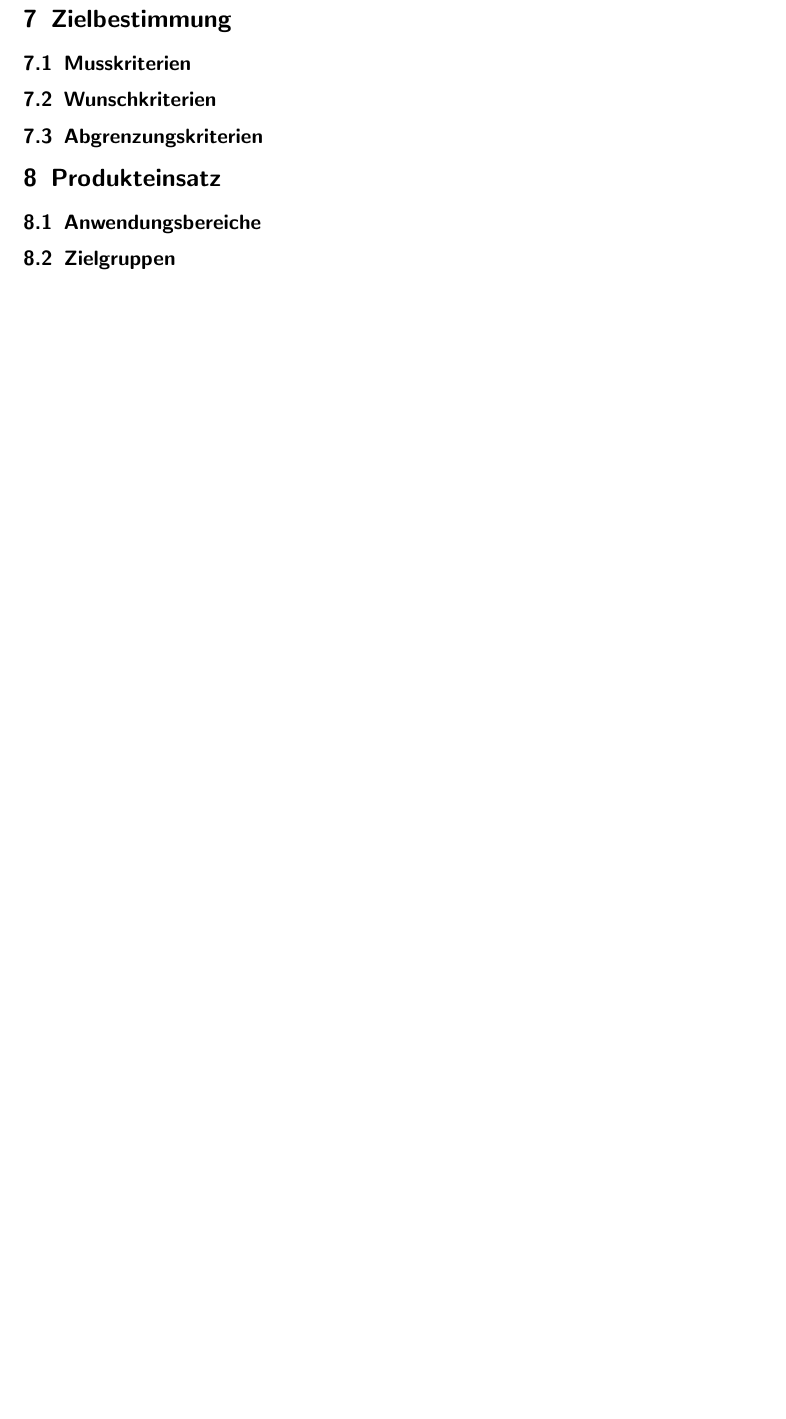
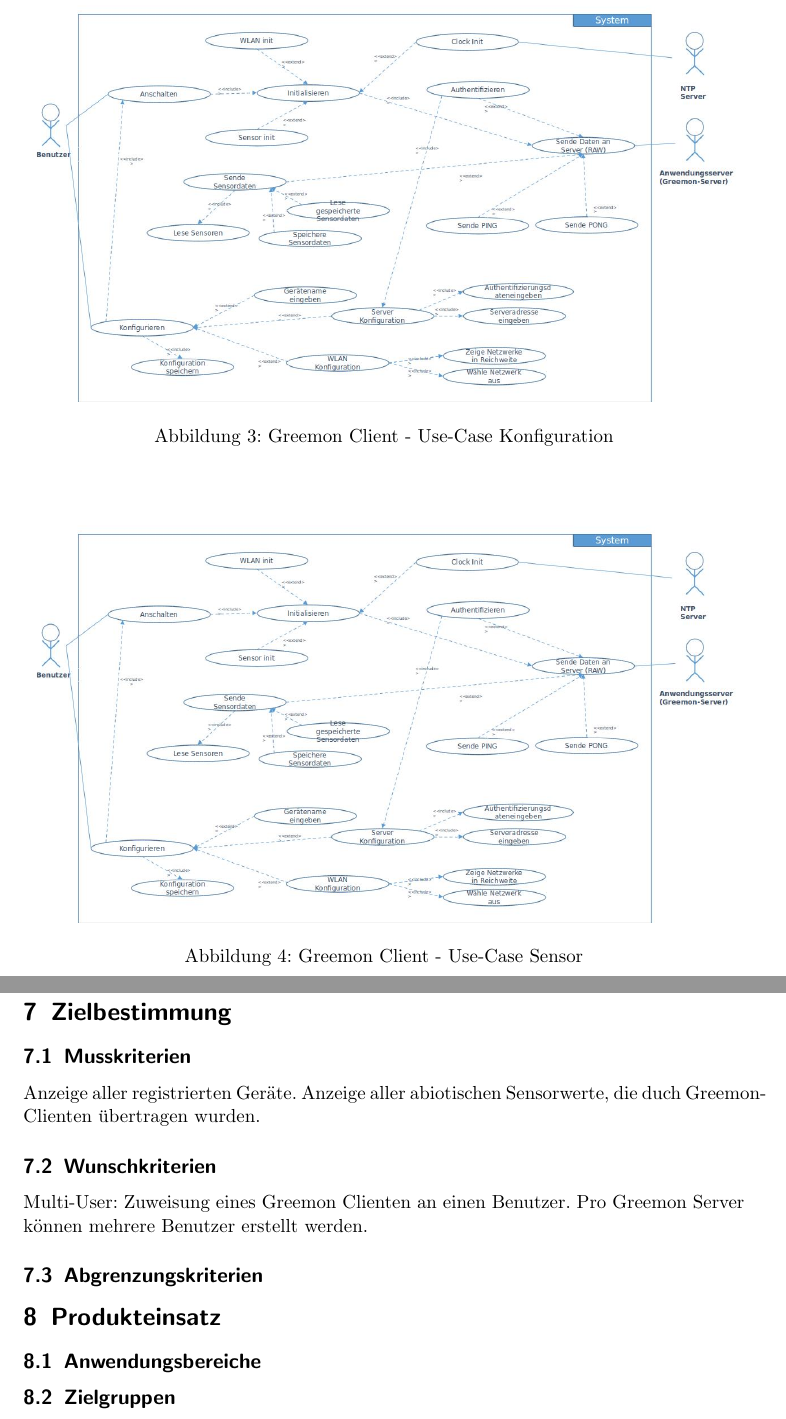
Before and after one commit to w11/greemon-client, a LaTeX document (01_Projektmanagement/01_Anforderungsanalyse/Pflichtenheft/main.tex): part of page 31 of 34 before the commit and two parts of pages 12 and 32 of 35 after it, the two joined at a grey line, cut at the place of the change, the shorter picture padded with empty space. Compiled offline with pdfLaTeX.

Commit message:
Added use-case init, use-case config,  use-case sensor.

```diff
--- a/01_Projektmanagement/01_Anforderungsanalyse/Pflichtenheft/main.tex
+++ b/01_Projektmanagement/01_Anforderungsanalyse/Pflichtenheft/main.tex
@@ -208,5 +208,19 @@
+  \label{fig:usecase_client_init}
 \end{figure}
 
+\begin{figure}[htbp]
+  \centering
+     \includegraphics[width=1\textwidth]{images/usecase_client_allgemein.jpg}
+  \caption{Greemon Client - Use-Case Konfiguration}
+  \label{fig:usecase_client_config}
+\end{figure}
+
+\begin{figure}[htbp]
+  \centering
+     \includegraphics[width=1\textwidth]{images/usecase_client_allgemein.jpg}
+  \caption{Greemon Client - Use-Case Sensor}
+  \label{fig:usecase_client_sensor}
+\end{figure}
 %%%%%%%%%%%%%%%%%%%%%%%%%%%%%%%%%%%%%%%%%%%%%%%%%%%%%%%%%%%%%%%%%%%%%%%%%%%%%%
 % PRODUKTFUNKTIONEN
 %%%%%%%%%%%%%%%%%%%%%%%%%%%%%%%%%%%%%%%%%%%%%%%%%%%%%%%%%%%%%%%%%%%%%%%%%%%%%%
@@ -1326,10 +1340,15 @@
 
 \section{Zielbestimmung}
 \subsection{Musskriterien}
+Anzeige aller registrierten Geräte.
+Anzeige aller abiotischen Sensorwerte, die duch Greemon-Clienten übertragen wurden.
+
+
 %
 % TODO
 %
 \subsection{Wunschkriterien}
+Multi-User: Zuweisung eines Greemon Clienten an einen Benutzer. Pro Greemon Server können mehrere Benutzer erstellt werden.
 %
 % TODO
 %
```
Also changed, not shown: 01_Projektmanagement/01_Anforderungsanalyse/Pflichtenheft/images/use-case-client_config.png (added), 01_Projektmanagement/01_Anforderungsanalyse/Pflichtenheft/images/use-case-client_init.png (added), 01_Projektmanagement/01_Anforderungsanalyse/Pflichtenheft/images/use-case-client_sensor.png (added), 01_Projektmanagement/01_Anforderungsanalyse/Pflichtenheft/main.tex (4 more changed lines).
